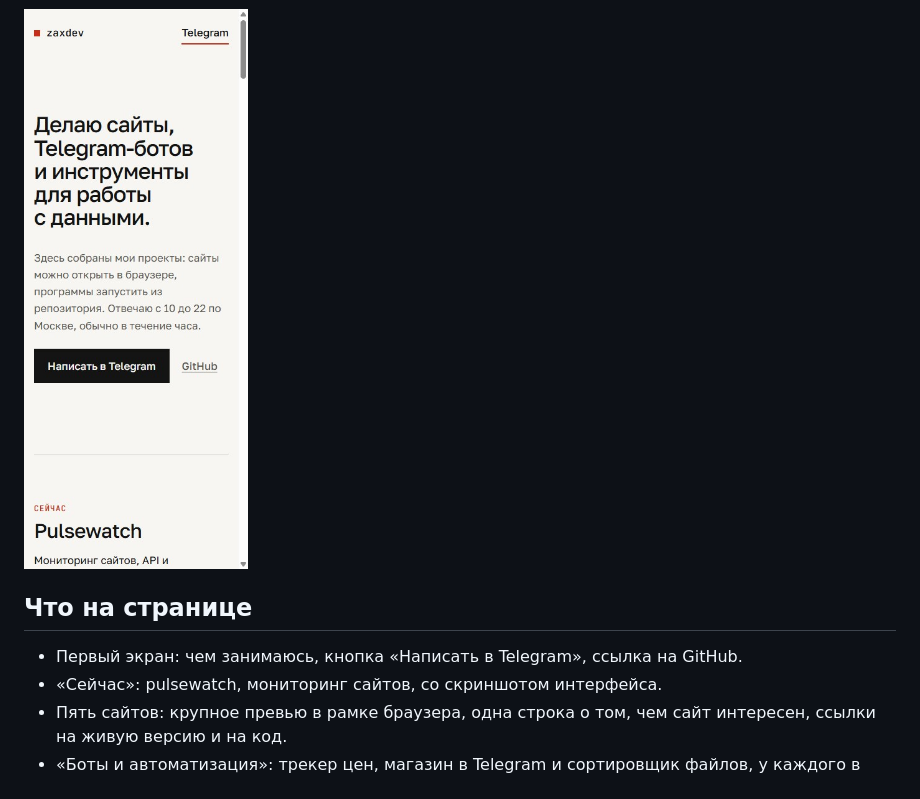
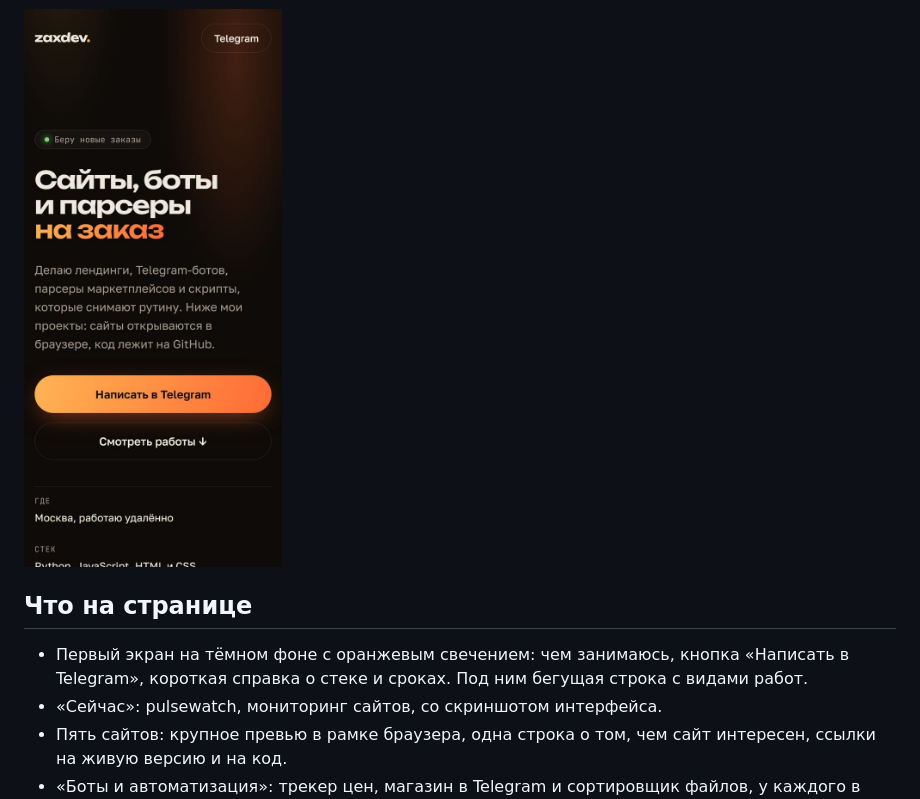
Before and after one commit to hmsusbusas-png/zaxdev-portfolio, a Markdown page: README.md, the part around one of its changes. Rendered like a GitHub page; pictures changed too: docs/mobile.jpg.

```diff
--- a/README.md
+++ b/README.md
@@ -14,7 +14,7 @@ Personal portfolio: websites, Telegram bots, scrapers and automation.
 
 ## Что на странице
 
-- Первый экран: чем занимаюсь, кнопка «Написать в Telegram», ссылка на GitHub.
+- Первый экран на тёмном фоне с оранжевым свечением: чем занимаюсь, кнопка «Написать в Telegram», короткая справка о стеке и сроках. Под ним бегущая строка с видами работ.
 - «Сейчас»: pulsewatch, мониторинг сайтов, со скриншотом интерфейса.
 - Пять сайтов: крупное превью в рамке браузера, одна строка о том, чем сайт интересен, ссылки на живую версию и на код.
 - «Боты и автоматизация»: трекер цен, магазин в Telegram и сортировщик файлов, у каждого в заголовке указана задача.
```
Also changed, not shown: other parts of README.md (+1 -1 lines), docs/automation.jpg, docs/desktop.jpg, og.jpg, 6 other files.
